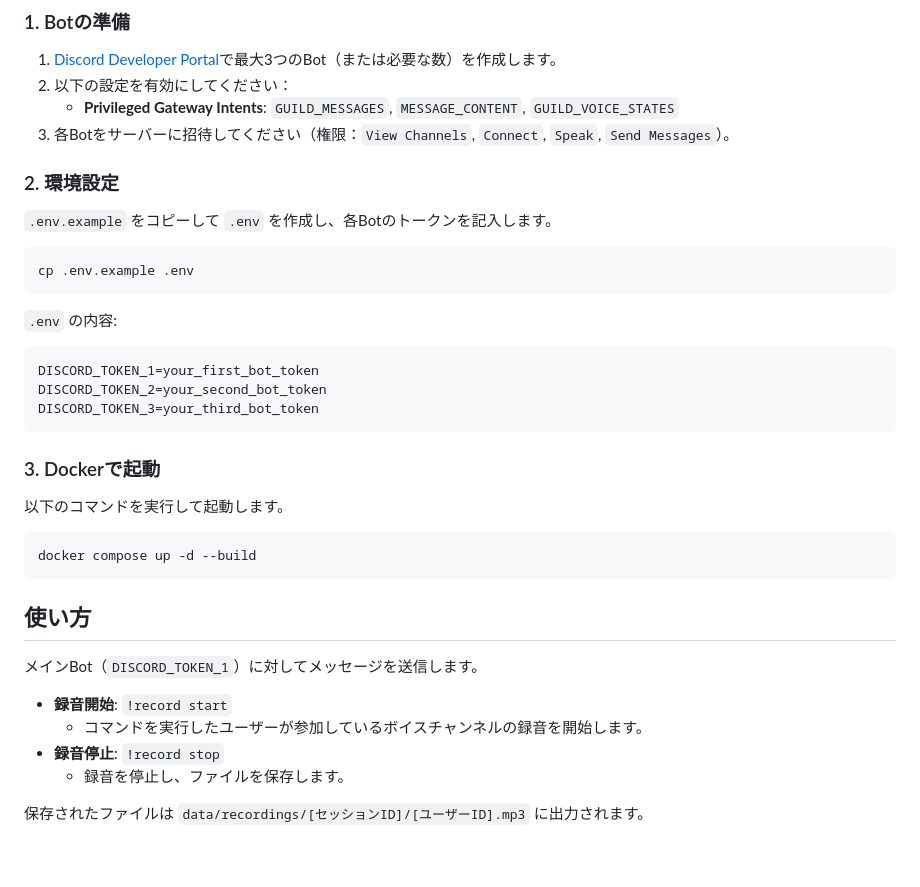
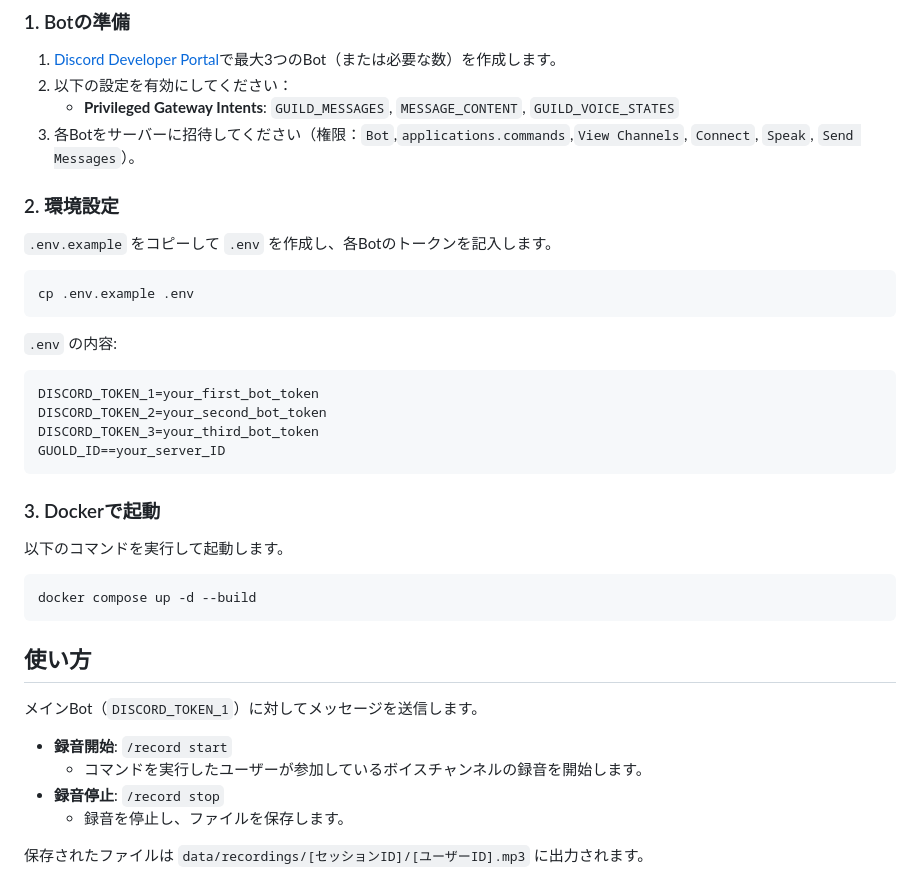
Before and after one commit to suzukigame/discord-recorder, a Markdown page: README.md, the part around one of its changes. GitHub-like rendering; blank space fills up the shorter version.

````diff
--- a/README.md
+++ b/README.md
@@ -47,7 +47,7 @@ graph TD
 1. [Discord Developer Portal](https://discord.com/developers/applications)で最大3つのBot（または必要な数）を作成します。
 2. 以下の設定を有効にしてください：
    - **Privileged Gateway Intents**: `GUILD_MESSAGES`, `MESSAGE_CONTENT`, `GUILD_VOICE_STATES`
-3. 各Botをサーバーに招待してください（権限：`View Channels`, `Connect`, `Speak`, `Send Messages`）。
+3. 各Botをサーバーに招待してください（権限：`Bot`,`applications.commands`,`View Channels`, `Connect`, `Speak`, `Send Messages`）。
 
 ### 2. 環境設定
 `.env.example` をコピーして `.env` を作成し、各Botのトークンを記入します。
@@ -61,6 +61,7 @@ cp .env.example .env
 DISCORD_TOKEN_1=your_first_bot_token
 DISCORD_TOKEN_2=your_second_bot_token
 DISCORD_TOKEN_3=your_third_bot_token
+GUOLD_ID==your_server_ID
 ```
 
 ### 3. Dockerで起動
@@ -74,9 +75,9 @@ docker compose up -d --build
 
 メインBot（`DISCORD_TOKEN_1`）に対してメッセージを送信します。
 
-- **録音開始**: `!record start`
+- **録音開始**: `/record start`
   - コマンドを実行したユーザーが参加しているボイスチャンネルの録音を開始します。
-- **録音停止**: `!record stop`
+- **録音停止**: `/record stop`
   - 録音を停止し、ファイルを保存します。
 
 保存されたファイルは `data/recordings/[セッションID]/[ユーザーID].mp3` に出力されます。
````
Also changed, not shown: other parts of README.md (+1 -1 lines).
